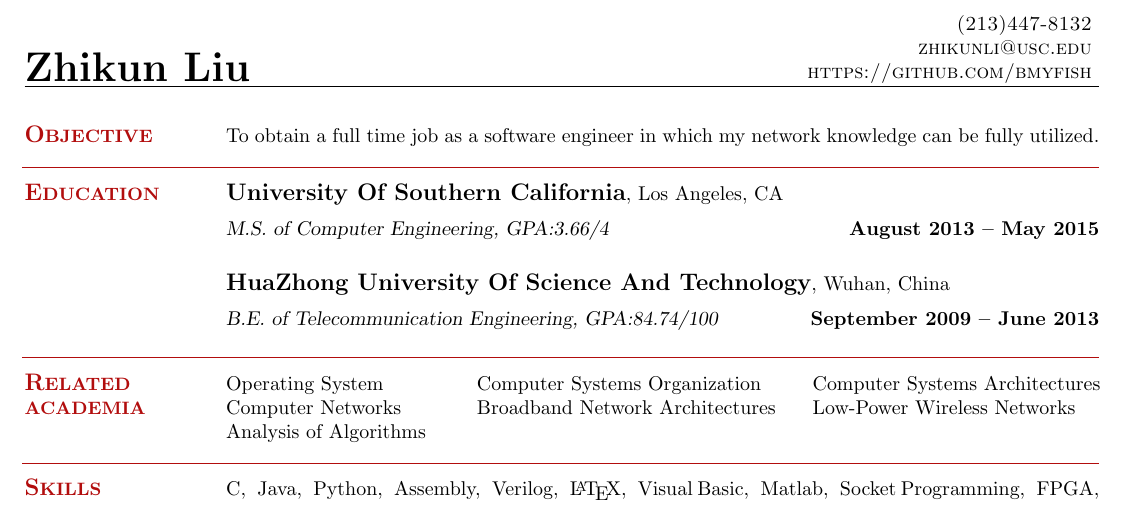
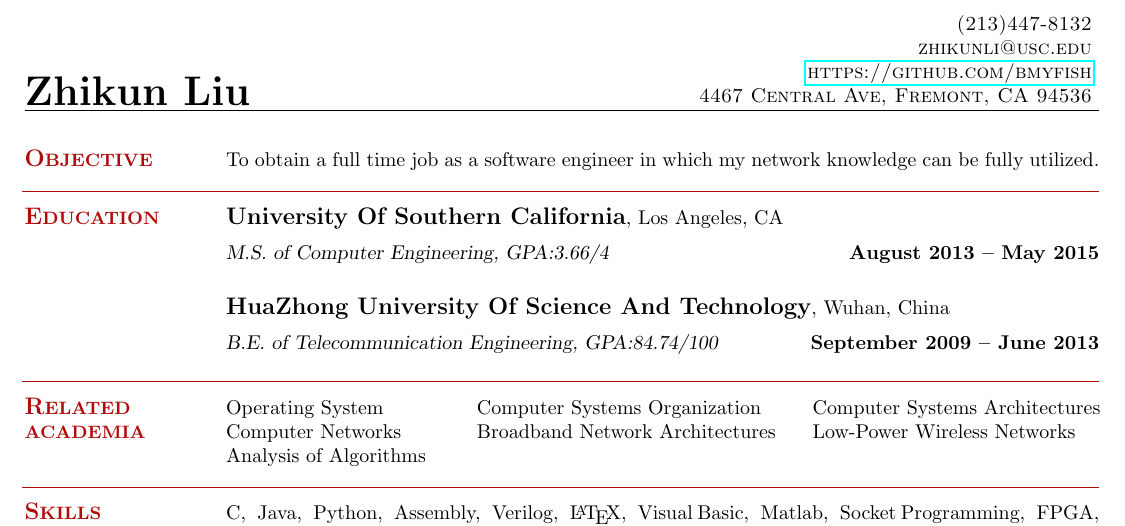
Before and after one commit to bmyfish/LaTeX_Resume, a LaTeX CV (cv.tex): part of the page, cut so that both start at the same text. Compiled offline with pdfLaTeX.

Commit message:
add address

```diff
--- a/cv.tex
+++ b/cv.tex
@@ -13,7 +13,9 @@
 	\sc
     \hfill (213)447-8132                  		  \vspace{0mm}\\\vspace{0mm}%
     \hfill zhikunli@usc.edu            		      \vspace{0mm}\\\vspace{0mm}%
-    \hfill https://github.com/bmyfish             \vspace{0mm}\\\vspace{-10mm}%
+    \hfill \href{https://github.com/bmyfish}{https://github.com/bmyfish}             \vspace{0mm}\\\vspace{0mm}%
+    \hfill 4467 Central Ave, Fremont, CA 94536     \vspace{0mm}\\\vspace{-10mm}%
+
 }
 \vspace{1mm}
 
```
